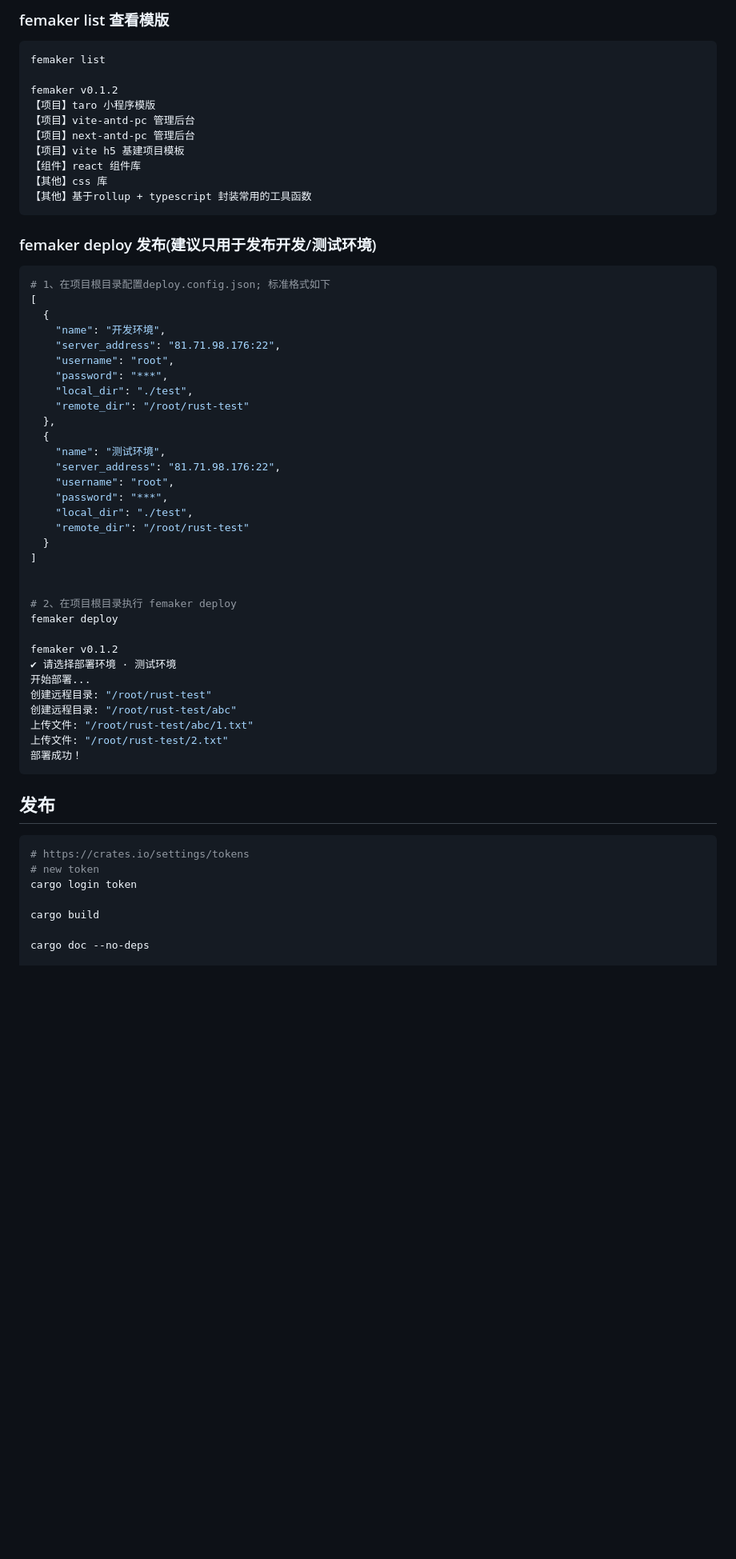
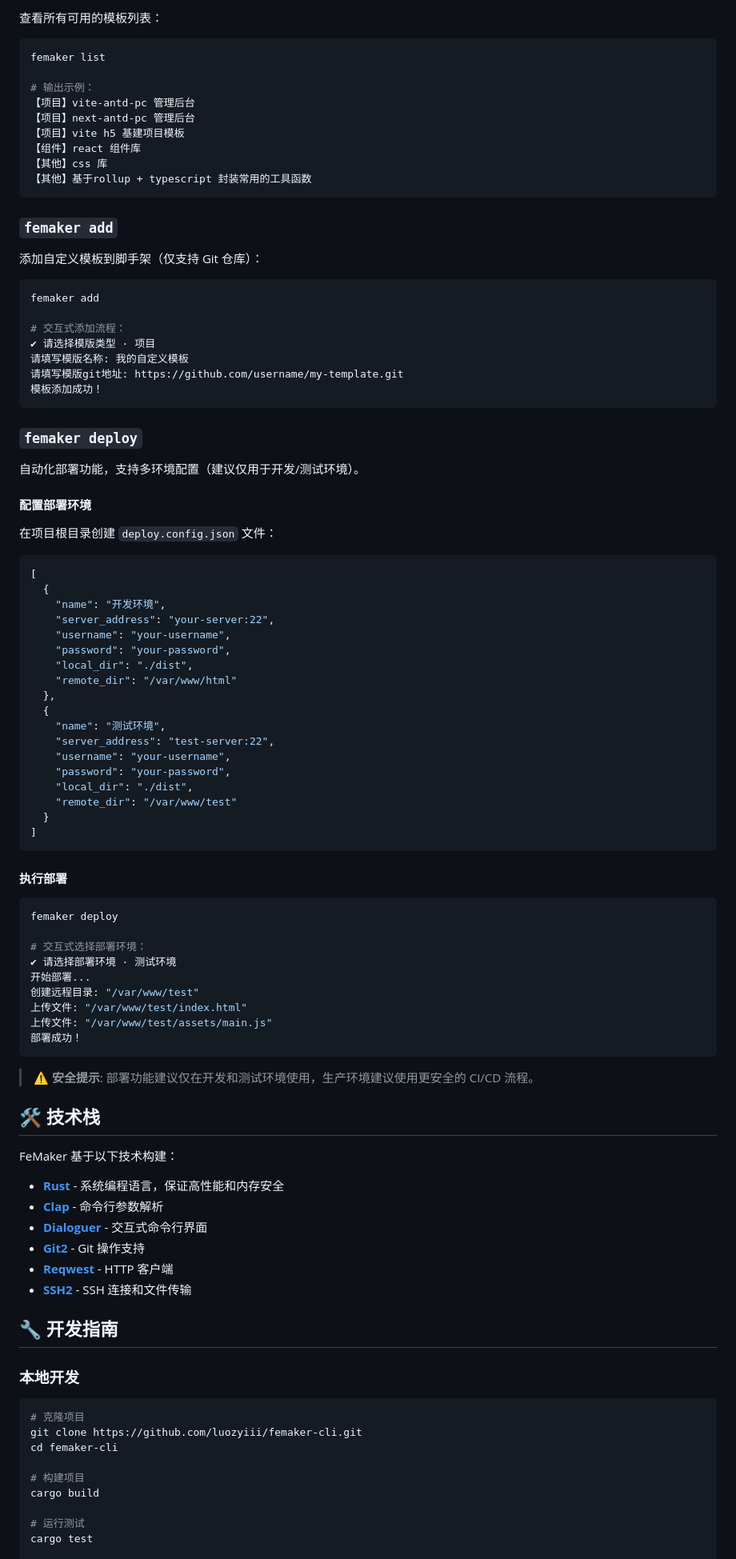
Before and after one commit to luozyiii/fe-cli, a Markdown page: README.md, the part around the change printed below. Shown: that part at 80% size. GitHub-like rendering; blank space fills up the shorter version.

````diff
--- a/README.md
+++ b/README.md
@@ -65,11 +92,10 @@ femaker v0.1.2
 
-### femaker list 查看模版
+查看所有可用的模板列表：
 
 ```bash
 femaker list
 
-femaker v0.1.2
-【项目】taro 小程序模版
+# 输出示例：
 【项目】vite-antd-pc 管理后台
 【项目】next-antd-pc 管理后台
 【项目】vite h5 基建项目模板
@@ -78,50 +104,88 @@ femaker v0.1.2
 【其他】基于rollup + typescript 封装常用的工具函数
 ```
 
-### femaker deploy 发布(建议只用于发布开发/测试环境)
+### `femaker add`
+
+添加自定义模板到脚手架（仅支持 Git 仓库）：
 
 ```bash
-# 1、在项目根目录配置deploy.config.json; 标准格式如下
+femaker add
+
+# 交互式添加流程：
+✔ 请选择模版类型 · 项目
+请填写模版名称: 我的自定义模板
+请填写模版git地址: https://github.com/username/my-template.git
+模板添加成功！
+```
+
+### `femaker deploy`
+
+自动化部署功能，支持多环境配置（建议仅用于开发/测试环境）。
+
+#### 配置部署环境
+
+在项目根目录创建 `deploy.config.json` 文件：
+
+```json
 [
   {
     "name": "开发环境",
-    "server_address": "81.71.98.176:22",
-    "username": "root",
-    "password": "***",
-    "local_dir": "./test",
-    "remote_dir": "/root/rust-test"
+    "server_address": "your-server:22",
+    "username": "your-username",
+    "password": "your-password",
+    "local_dir": "./dist",
+    "remote_dir": "/var/www/html"
   },
   {
     "name": "测试环境",
-    "server_address": "81.71.98.176:22",
-    "username": "root",
-    "password": "***",
-    "local_dir": "./test",
-    "remote_dir": "/root/rust-test"
+    "server_address": "test-server:22",
+    "username": "your-username",
+    "password": "your-password",
+    "local_dir": "./dist",
+    "remote_dir": "/var/www/test"
   }
 ]
+```
 
+#### 执行部署
 
-# 2、在项目根目录执行 femaker deploy
+```bash
 femaker deploy
 
-femaker v0.1.2
+# 交互式选择部署环境：
 ✔ 请选择部署环境 · 测试环境
 开始部署...
-创建远程目录: "/root/rust-test"
-创建远程目录: "/root/rust-test/abc"
-上传文件: "/root/rust-test/abc/1.txt"
-上传文件: "/root/rust-test/2.txt"
+创建远程目录: "/var/www/test"
+上传文件: "/var/www/test/index.html"
+上传文件: "/var/www/test/assets/main.js"
 部署成功！
 ```
 
-## 发布
+> ⚠️ **安全提示**: 部署功能建议仅在开发和测试环境使用，生产环境建议使用更安全的 CI/CD 流程。
+
+## 🛠️ 技术栈
+
+FeMaker 基于以下技术构建：
+
+- **[Rust](https://www.rust-lang.org/)** - 系统编程语言，保证高性能和内存安全
+- **[Clap](https://clap.rs/)** - 命令行参数解析
+- **[Dialoguer](https://github.com/console-rs/dialoguer)** - 交互式命令行界面
+- **[Git2](https://github.com/rust-lang/git2-rs)** - Git 操作支持
+- **[Reqwest](https://github.com/seanmonstar/reqwest)** - HTTP 客户端
+- **[SSH2](https://github.com/alexcrichton/ssh2-rs)** - SSH 连接和文件传输
+
+## 🔧 开发指南
+
+### 本地开发
+
 ```bash
-# https://crates.io/settings/tokens
-# new token
-cargo login token
+# 克隆项目
+git clone https://github.com/luozyiii/femaker-cli.git
+cd femaker-cli
 
+# 构建项目
 cargo build
 
-cargo doc --no-deps
+# 运行测试
+cargo test
 
````
Also changed, not shown: other parts of README.md (+107 -53 lines).
